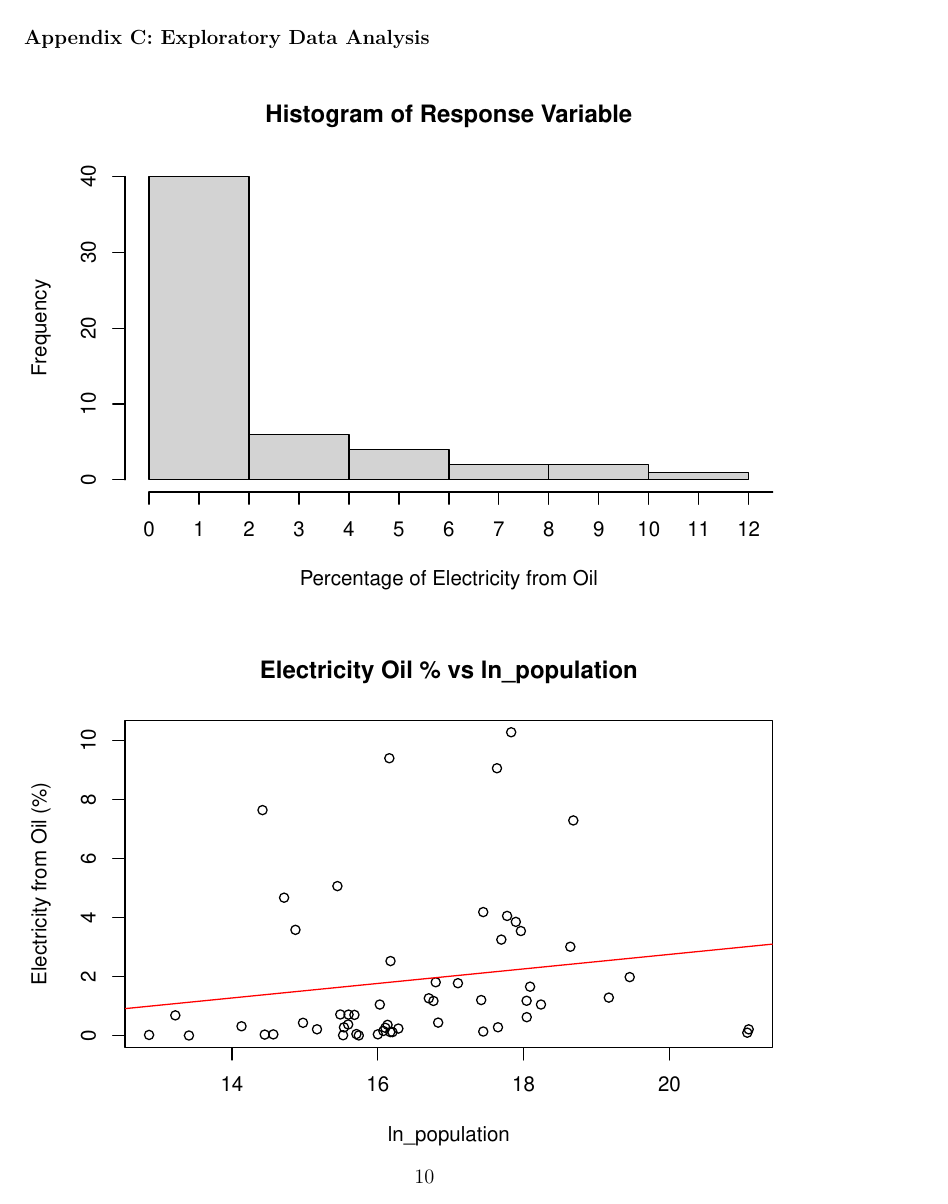
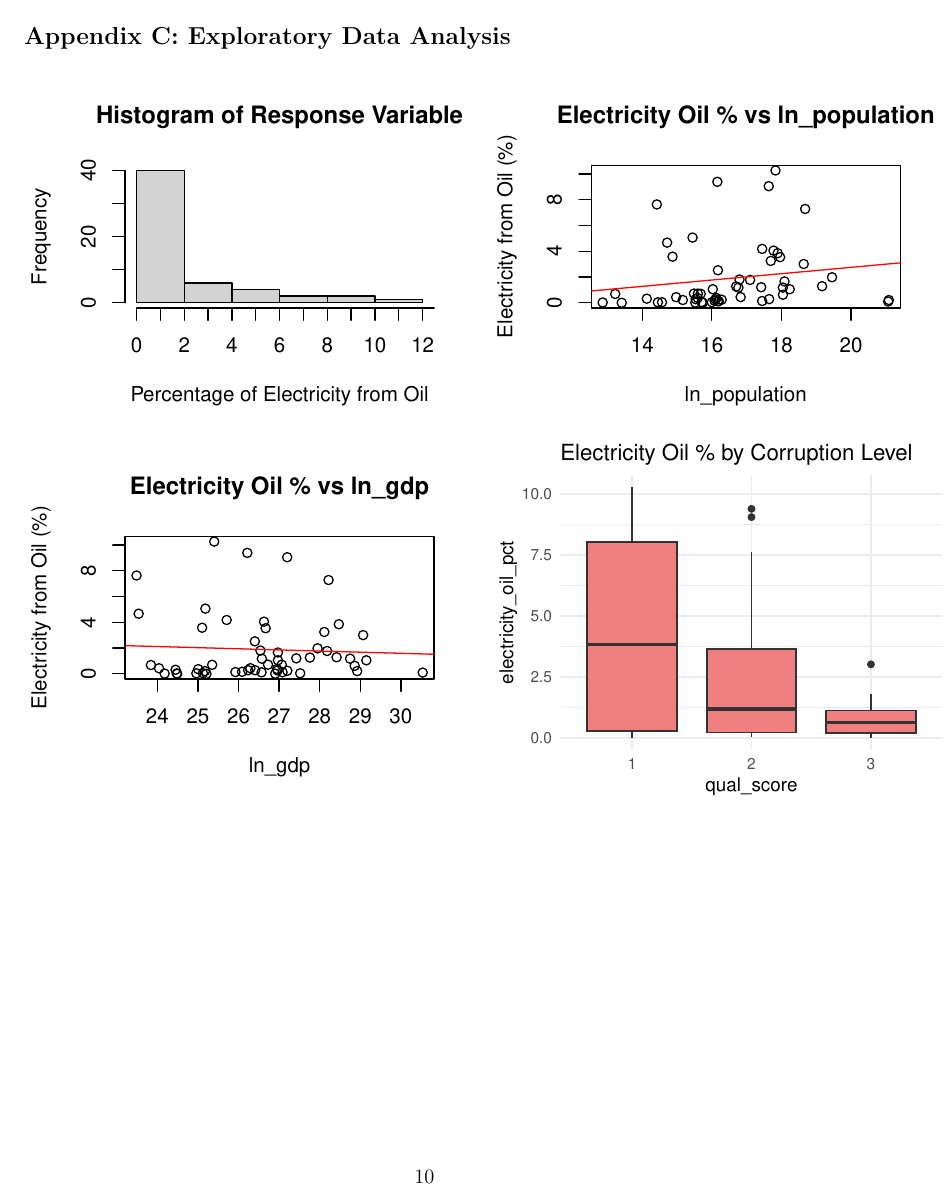
Before and after one commit to AaronNile/DELETEMOREDATA, an R Markdown document (EDAProposal.Rmd): page 10 of 20 before the commit and page 10 of 15 after it. Rendered offline with R 4.5, knitr and Pandoc, then LaTeX, with nearby package versions.

Commit message:
Final formatting changes for page lengths

````diff
--- a/EDAProposal.Rmd
+++ b/EDAProposal.Rmd
@@ -173,9 +173,9 @@
 
 \newpage
 
-### Appendix C: Exploratory Data Analysis
+## Appendix C: Exploratory Data Analysis
 
-```{r, echo=FALSE}
+```{r, echo=FALSE, fig.width=3.75, fig.height=3}
 # Histogram of Response Variable
 hist(oilData$electricity_oil_pct,
      xlab = "Percentage of Electricity from Oil",
````
Also changed, not shown: EDAProposal.Rmd (6 more changed lines).
